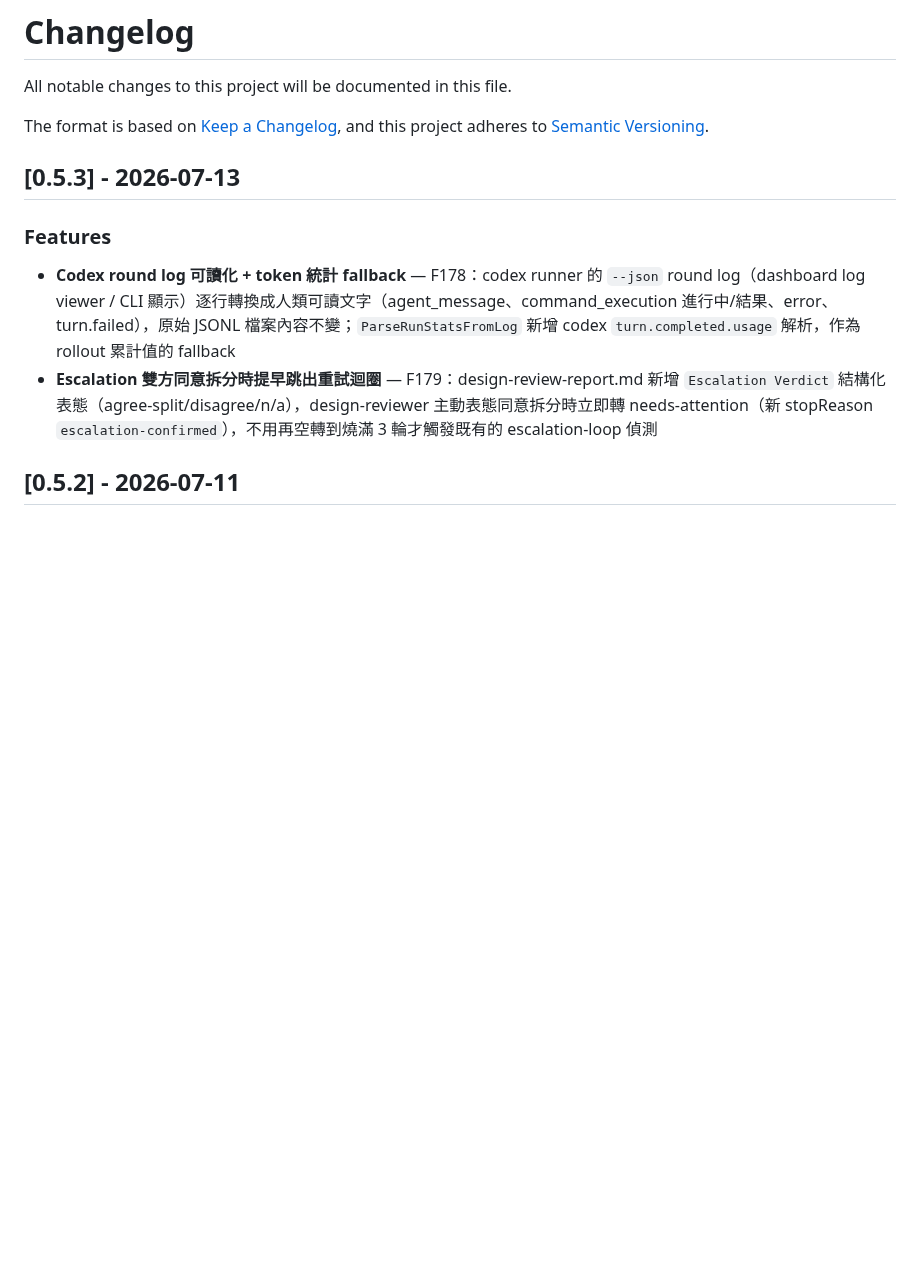
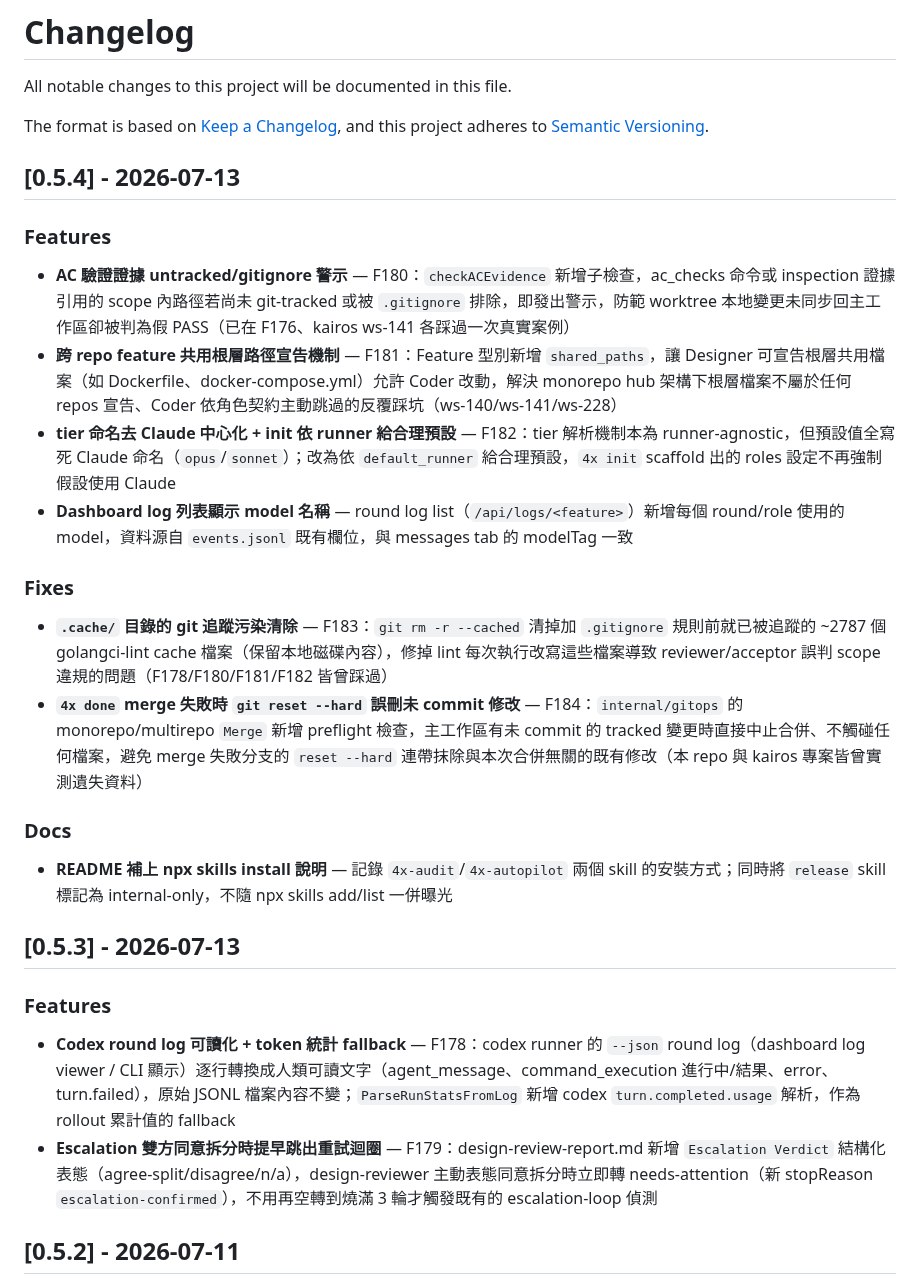
Before and after one commit to ggwhite/4x, a Markdown page: CHANGELOG.md, the part around the change. Drawn GitHub-style; blank space fills up the shorter version.

Commit message:
docs: v0.5.4 changelog

```diff
--- a/CHANGELOG.md
+++ b/CHANGELOG.md
@@ -4,6 +4,24 @@ All notable changes to this project will be documented in this file.
 
 The format is based on [Keep a Changelog](https://keepachangelog.com/),
 and this project adheres to [Semantic Versioning](https://semver.org/).
+
+## [0.5.4] - 2026-07-13
+
+### Features
+
+- **AC 驗證證據 untracked/gitignore 警示** — F180：`checkACEvidence` 新增子檢查，ac_checks 命令或 inspection 證據引用的 scope 內路徑若尚未 git-tracked 或被 `.gitignore` 排除，即發出警示，防範 worktree 本地變更未同步回主工作區卻被判為假 PASS（已在 F176、kairos ws-141 各踩過一次真實案例）
+- **跨 repo feature 共用根層路徑宣告機制** — F181：Feature 型別新增 `shared_paths`，讓 Designer 可宣告根層共用檔案（如 Dockerfile、docker-compose.yml）允許 Coder 改動，解決 monorepo hub 架構下根層檔案不屬於任何 repos 宣告、Coder 依角色契約主動跳過的反覆踩坑（ws-140/ws-141/ws-228）
+- **tier 命名去 Claude 中心化 + init 依 runner 給合理預設** — F182：tier 解析機制本為 runner-agnostic，但預設值全寫死 Claude 命名（`opus`/`sonnet`）；改為依 `default_runner` 給合理預設，`4x init` scaffold 出的 roles 設定不再強制假設使用 Claude
+- **Dashboard log 列表顯示 model 名稱** — round log list（`/api/logs/<feature>`）新增每個 round/role 使用的 model，資料源自 `events.jsonl` 既有欄位，與 messages tab 的 modelTag 一致
+
+### Fixes
+
+- **`.cache/` 目錄的 git 追蹤污染清除** — F183：`git rm -r --cached` 清掉加 `.gitignore` 規則前就已被追蹤的 ~2787 個 golangci-lint cache 檔案（保留本地磁碟內容），修掉 lint 每次執行改寫這些檔案導致 reviewer/acceptor 誤判 scope 違規的問題（F178/F180/F181/F182 皆曾踩過）
+- **`4x done` merge 失敗時 `git reset --hard` 誤刪未 commit 修改** — F184：`internal/gitops` 的 monorepo/multirepo `Merge` 新增 preflight 檢查，主工作區有未 commit 的 tracked 變更時直接中止合併、不觸碰任何檔案，避免 merge 失敗分支的 `reset --hard` 連帶抹除與本次合併無關的既有修改（本 repo 與 kairos 專案皆曾實測遺失資料）
+
+### Docs
+
+- **README 補上 npx skills install 說明** — 記錄 `4x-audit`/`4x-autopilot` 兩個 skill 的安裝方式；同時將 `release` skill 標記為 internal-only，不隨 npx skills add/list 一併曝光
 
 ## [0.5.3] - 2026-07-13
 
```
